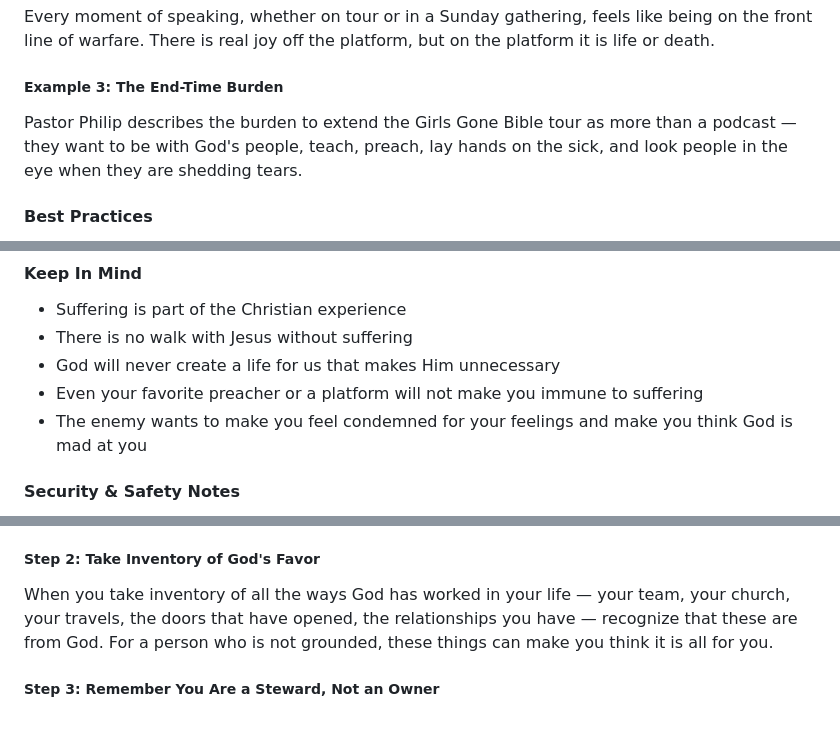
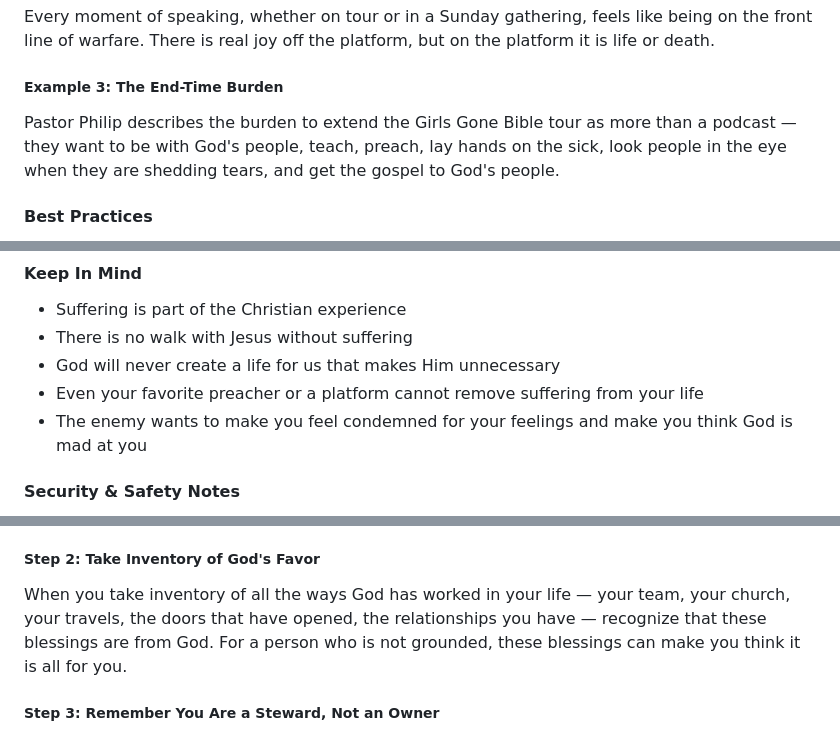
Before and after one commit to eorroe/actionable-debates-podcasts-viewer, a Markdown page: GGB-WINNING-THE-WAR-WITHIN/PODCAST.md, 3 parts joined by grey strips. GitHub-like rendering.

```diff
--- a/GGB-WINNING-THE-WAR-WITHIN/PODCAST.md
+++ b/GGB-WINNING-THE-WAR-WITHIN/PODCAST.md
@@ -46,7 +46,7 @@ Every moment of speaking, whether on tour or in a Sunday gathering, feels like b
 
 ##### Example 3: The End-Time Burden
 
-Pastor Philip describes the burden to extend the Girls Gone Bible tour as more than a podcast — they want to be with God's people, teach, preach, lay hands on the sick, and look people in the eye when they are shedding tears.
+Pastor Philip describes the burden to extend the Girls Gone Bible tour as more than a podcast — they want to be with God's people, teach, preach, lay hands on the sick, look people in the eye when they are shedding tears, and get the gospel to God's people.
 
 #### Best Practices
 
@@ -202,7 +207,7 @@ The Apostle Paul wrote from a Roman prison cell that suffering is a gift granted
 - Suffering is part of the Christian experience
 - There is no walk with Jesus without suffering
 - God will never create a life for us that makes Him unnecessary
-- Even your favorite preacher or a platform will not make you immune to suffering
+- Even your favorite preacher or a platform cannot remove suffering from your life
 - The enemy wants to make you feel condemned for your feelings and make you think God is mad at you
 
 #### Security & Safety Notes
@@ -376,7 +381,7 @@ Pastor Philip's greatest fear is not death threats, opposition from false religi
 
 ##### Step 2: Take Inventory of God's Favor
 
-When you take inventory of all the ways God has worked in your life — your team, your church, your travels, the doors that have opened, the relationships you have — recognize that these are from God. For a person who is not grounded, these things can make you think it is all for you.
+When you take inventory of all the ways God has worked in your life — your team, your church, your travels, the doors that have opened, the relationships you have — recognize that these blessings are from God. For a person who is not grounded, these blessings can make you think it is all for you.
 
 ##### Step 3: Remember You Are a Steward, Not an Owner
 
```
Also changed, not shown: other parts of GGB-WINNING-THE-WAR-WITHIN/PODCAST.md (+8 -3 lines).
